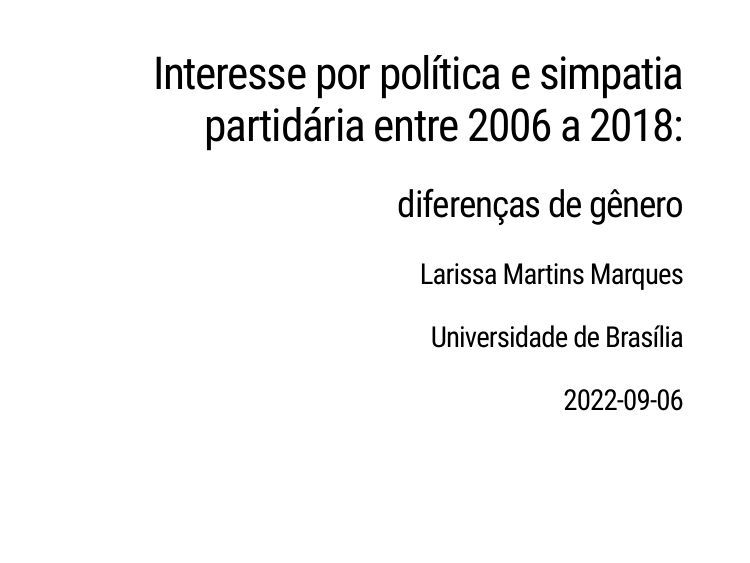
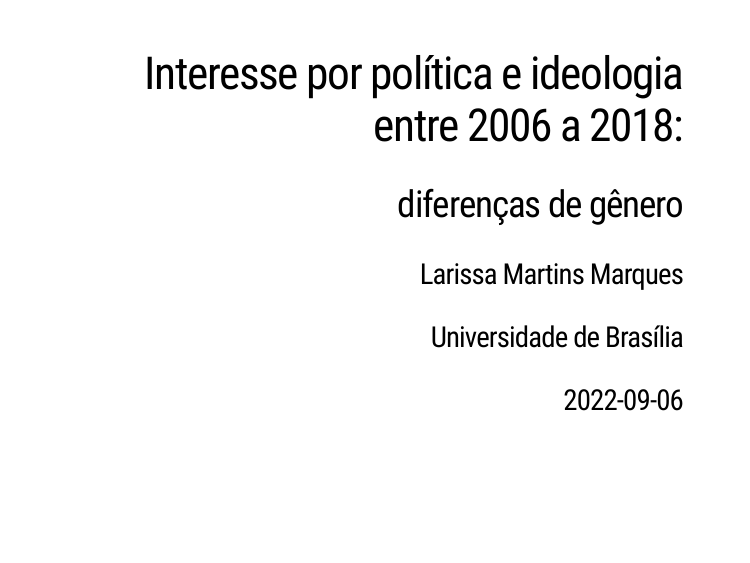
Before and after one commit to mmarqueslarissa/metodos_quantitativos_ipol, an R Markdown document (index.Rmd): page 1 of 7. Rendered offline with R 4.5, knitr and Pandoc, with nearby package versions; the slides are laid out offline by our stand-in for remark.js, each with all of its steps uncovered, in fonts that may differ from those the slides ask for, and without slide numbers, shadows or browser add-ons.

Commit message:
inseriu index.html

```diff
--- a/Index.Rmd
+++ b/index.Rmd
@@ -1,5 +1,5 @@
 ---
-title: "Interesse por política e simpatia partidária entre 2006 a 2018:"
+title: "Interesse por política e ideologia entre 2006 a 2018:"
 subtitle: "diferenças de gênero"
 author: "Larissa Martins Marques"
 institute: "Universidade de Brasília"
```
Also changed, not shown: index.html (added).
